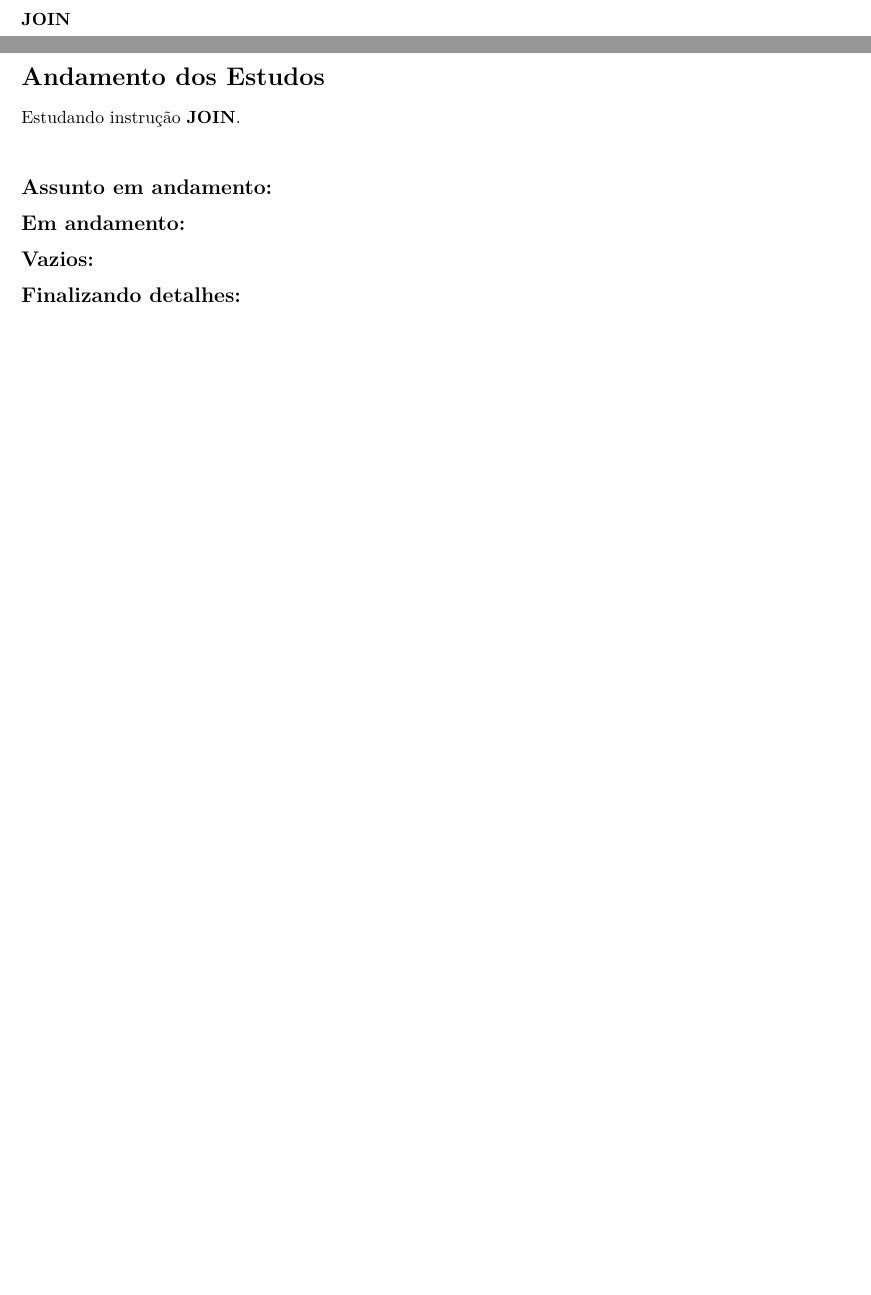
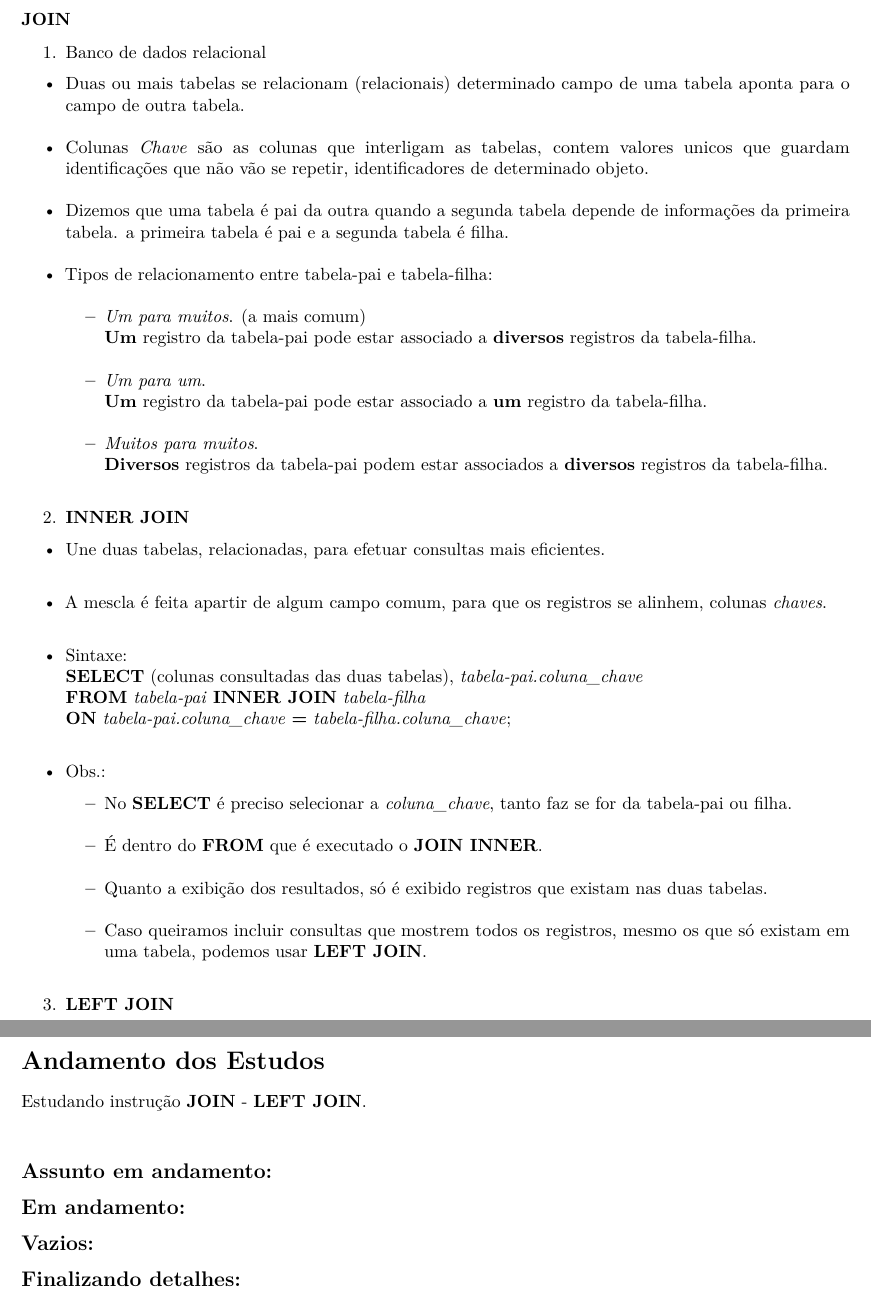
Before and after one commit to seperool/SQLite, an R Markdown document (Readme.rmd): two parts of pages 8 and 9 of 9, joined at a grey line, cut so that both start at the same text, the shorter picture padded with empty space. The pictures show the output file Readme.pdf that the author committed with the source.

Commit message:
atualização 6/3/22 - JOIN - JOIN INNER

```diff
--- a/Readme.rmd
+++ b/Readme.rmd
@@ -226,10 +227,44 @@ ex.: HAVING **SUM**(precipitation) > 30\
 
 ### JOIN
 
+1. Banco de dados relacional
+
+  - Duas ou mais tabelas se relacionam (relacionais) determinado campo de uma tabela aponta para o campo de outra tabela.\
+  - Colunas *Chave* são as colunas que interligam as tabelas, contem valores unicos que guardam identificações que não vão se repetir, identificadores de determinado objeto.\
+  - Dizemos que uma tabela é pai da outra quando a segunda tabela depende de informações da primeira tabela. a primeira tabela é pai e a segunda tabela é filha.\
+  - Tipos de relacionamento entre tabela-pai e tabela-filha:\
+    - *Um para muitos*. (a mais comum)\
+    **Um** registro da tabela-pai pode estar associado a **diversos** registros da tabela-filha.\
+
+    - *Um para um*.\
+    **Um** registro da tabela-pai pode estar associado a **um** registro da tabela-filha.\
+
+    - *Muitos para muitos*.\
+    **Diversos** registros da tabela-pai podem estar associados a **diversos** registros da tabela-filha.\
+
+2. **INNER JOIN**
+
+  - Une duas tabelas, relacionadas, para efetuar consultas mais eficientes.\
+  - A mescla é feita apartir de algum campo comum, para que os registros se alinhem, colunas *chaves*.\
+  - Sintaxe:\
+  **SELECT** (colunas consultadas das duas tabelas), *tabela-pai.coluna_chave* \
+  **FROM** *tabela-pai* **INNER JOIN** *tabela-filha*\
+  **ON** *tabela-pai.coluna_chave* **=** *tabela-filha.coluna_chave*;\
+
+  - Obs.:
+    - No **SELECT** é preciso selecionar a *coluna_chave*, tanto faz se for da tabela-pai ou filha.\
+    - É dentro do **FROM** que é executado o **JOIN INNER**.\
+    - Quanto a exibição dos resultados, só é exibido registros que existam nas duas tabelas.\
+    - Caso queiramos incluir consultas que mostrem todos os registros, mesmo os que só existam em uma tabela, podemos usar **LEFT JOIN**.\
+
+3. **LEFT JOIN**
+
+
 \newpage
+
 # Andamento dos Estudos
 
-Estudando instrução **JOIN**.\
+Estudando instrução **JOIN** - **LEFT JOIN**.\
 
 ## Assunto em andamento:
 
```
Also changed, not shown: Readme.md, Readme.pdf, Readme.rmd (15 more changed lines), 2 other files.
